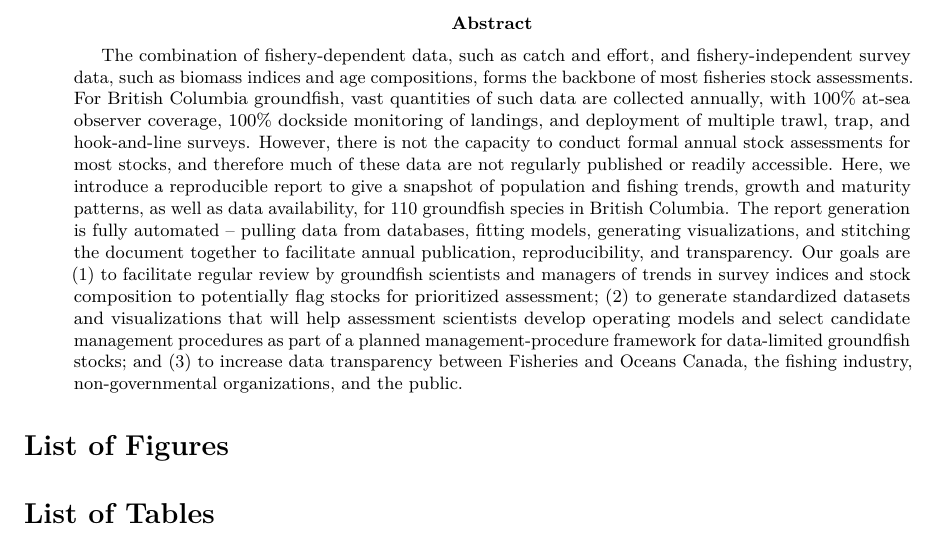
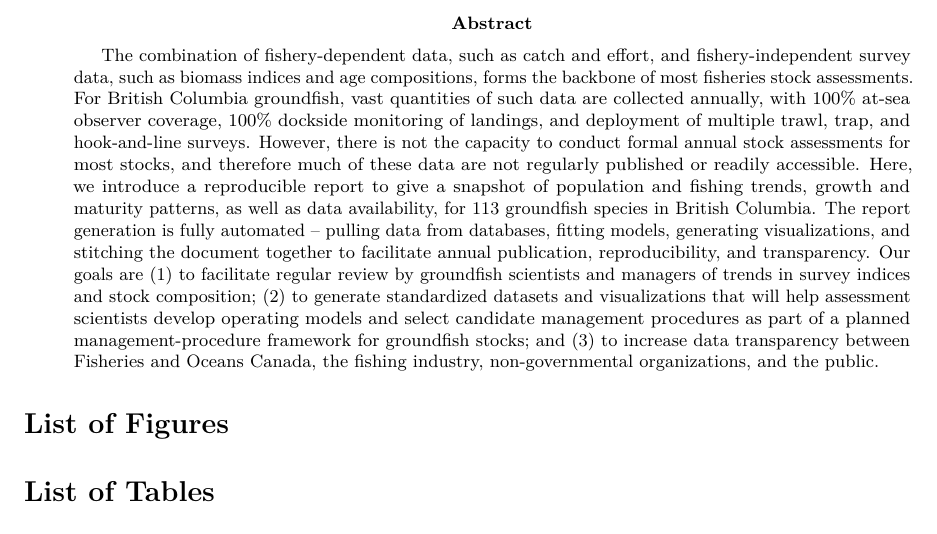
Before and after one commit to pbs-assess/gfsynopsis, an R Markdown document (report/report-rmd/index.Rmd): part of the page, cut so that both start at the same text. Rendered offline with R 4.5, knitr and Pandoc, then LaTeX, with nearby package versions; drawn as R Markdown's standard PDF in place of the format the file asks for; a font, style sheet, LaTeX package, included part or bibliography that could not be used is replaced or left out.

Commit message:
Copyediting abstract

```diff
--- a/report/report-rmd/index.Rmd
+++ b/report/report-rmd/index.Rmd
@@ -22,10 +22,9 @@ abstract: |
   annual stock assessments for most stocks, and therefore much of these data are
   not regularly published or readily accessible. Here, we introduce
   a reproducible report to give a snapshot of population and fishing trends,
-  growth and maturity patterns, as well as data availability, for 110 groundfish
+  growth and maturity patterns, as well as data availability, for 113 groundfish
   species in British Columbia. The report generation is fully automated --
   pulling data from databases, fitting models, generating visualizations, and
   stitching the document together to facilitate annual publication,
   reproducibility, and transparency. Our goals are (1) to facilitate regular
   review by groundfish scientists and managers of trends in survey indices and
-  stock composition to potentially flag stocks for prioritized assessment; (2)
@@ -35,5 +31,8 @@ abstract: |
-  data-limited groundfish stocks; and (3) to increase data transparency between
-  Fisheries and Oceans Canada, the fishing industry, non-governmental
+  stock composition; (2) to generate standardized datasets and visualizations
+  that will help assessment scientists develop operating models and select
+  candidate management procedures as part of a planned management-procedure
+  framework for groundfish stocks; and (3) to increase data transparency
+  between Fisheries and Oceans Canada, the fishing industry, non-governmental
   organizations, and the public.
 output:
  csasdown::resdoc_pdf
```
Also changed, not shown: report/report-rmd/index.Rmd (3 more changed lines).
